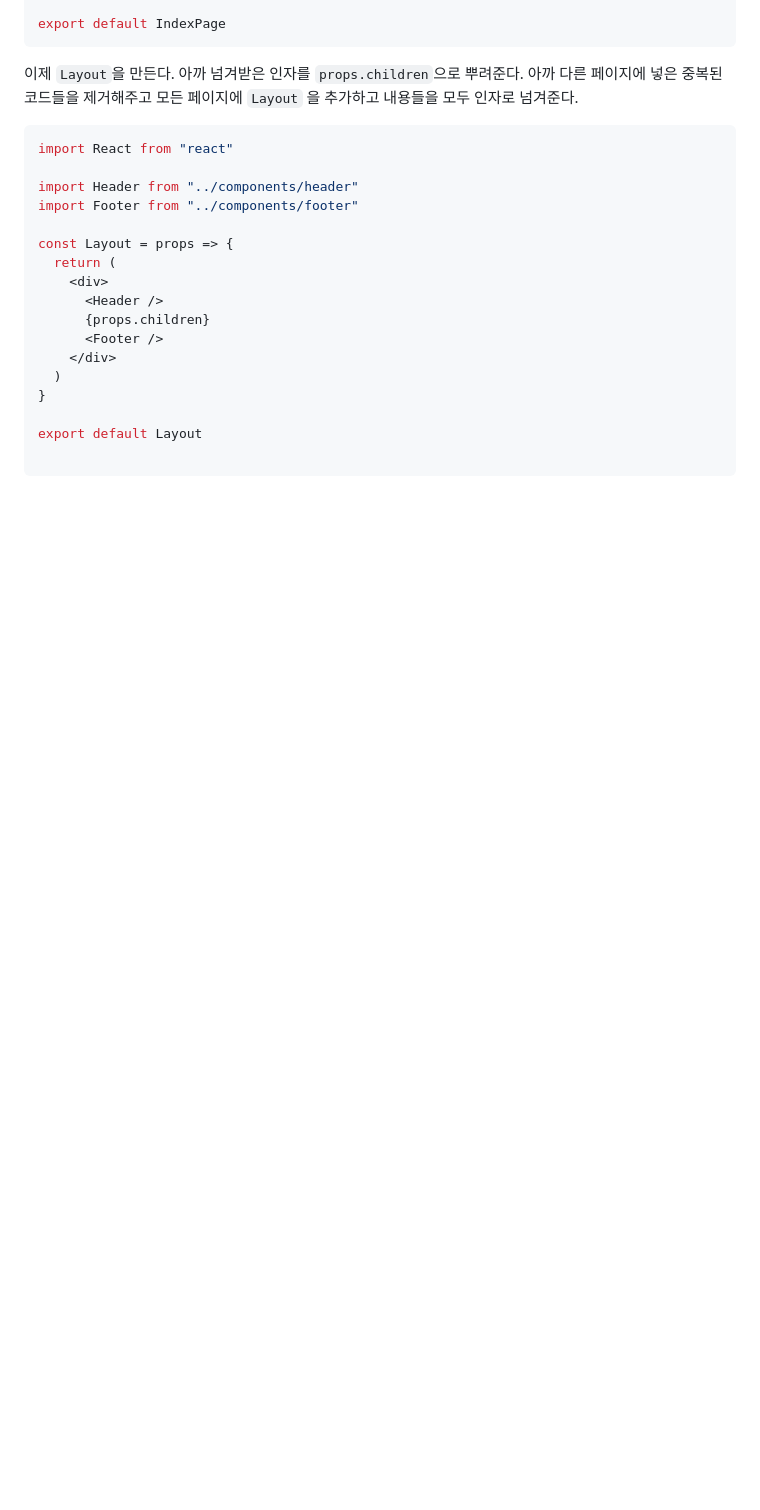
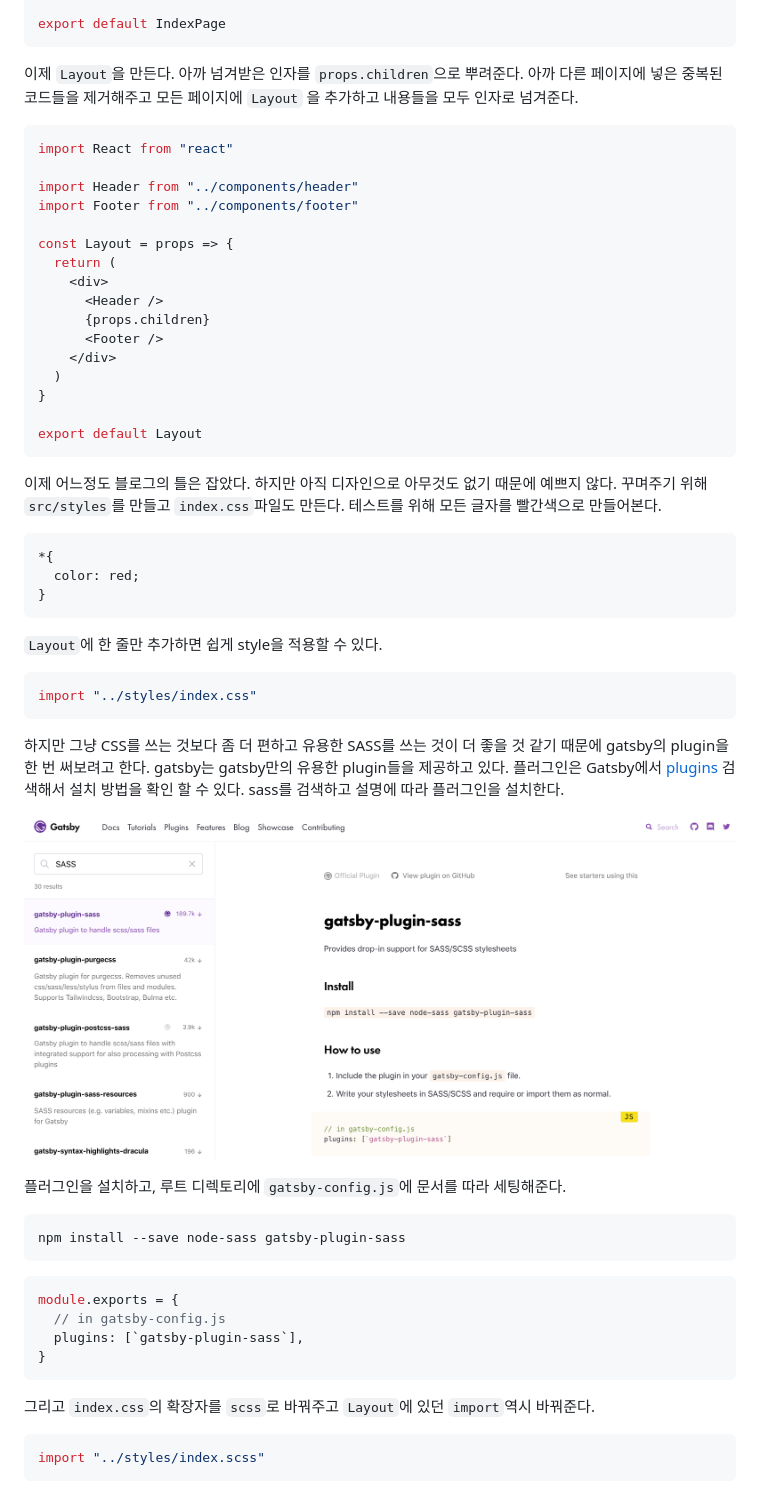
Before and after one commit to snowjang24/gatsby-practice, a Markdown page: README.md, the part around the change. Drawn GitHub-style; pictures changed too: README/image-20190618202347406-0857027.png (added); blank space fills up the shorter version.

Commit message:
SCSS를 컴파일 해 줄 gatsby의 유용한 플러그인을 설치함

````diff
--- a/README.md
+++ b/README.md
@@ -269,5 +269,41 @@ const Layout = props => {
 }
 
 export default Layout
+```
 
+이제 어느정도 블로그의 틀은 잡았다. 하지만 아직 디자인으로 아무것도 없기 때문에 예쁘지 않다. 꾸며주기 위해 `src/styles`를 만들고 `index.css`파일도 만든다. 테스트를 위해 모든 글자를 빨간색으로 만들어본다.
+
+```css
+*{
+  color: red;
+}
 ```
+
+`Layout`에 한 줄만 추가하면 쉽게 style을 적용할 수 있다.
+
+```javascript
+import "../styles/index.css"
+```
+
+하지만 그냥 CSS를 쓰는 것보다 좀 더 편하고 유용한 SASS를 쓰는 것이 더 좋을 것 같기 때문에 gatsby의 plugin을 한 번 써보려고 한다. gatsby는 gatsby만의 유용한 plugin들을 제공하고 있다.
+플러그인은 Gatsby에서 [plugins](https://www.gatsbyjs.org/plugins/) 검색해서 설치 방법을 확인 할 수 있다. sass를 검색하고 설명에 따라 플러그인을 설치한다.
+
+![image-20190618202347406](README/image-20190618202347406-0857027.png)
+
+플러그인을 설치하고, 루트 디렉토리에 `gatsby-config.js`에 문서를 따라 세팅해준다.
+```bash
+npm install --save node-sass gatsby-plugin-sass
+```
+
+```javascript
+module.exports = {
+  // in gatsby-config.js
+  plugins: [`gatsby-plugin-sass`],
+}
+```
+
+그리고 `index.css`의 확장자를 `scss`로 바꿔주고 `Layout`에 있던 `import`역시 바꿔준다.
+
+```javascript
+import "../styles/index.scss"
+```
````
Also changed, not shown: README/image-20190618202347406.png (added), 5 other files.
